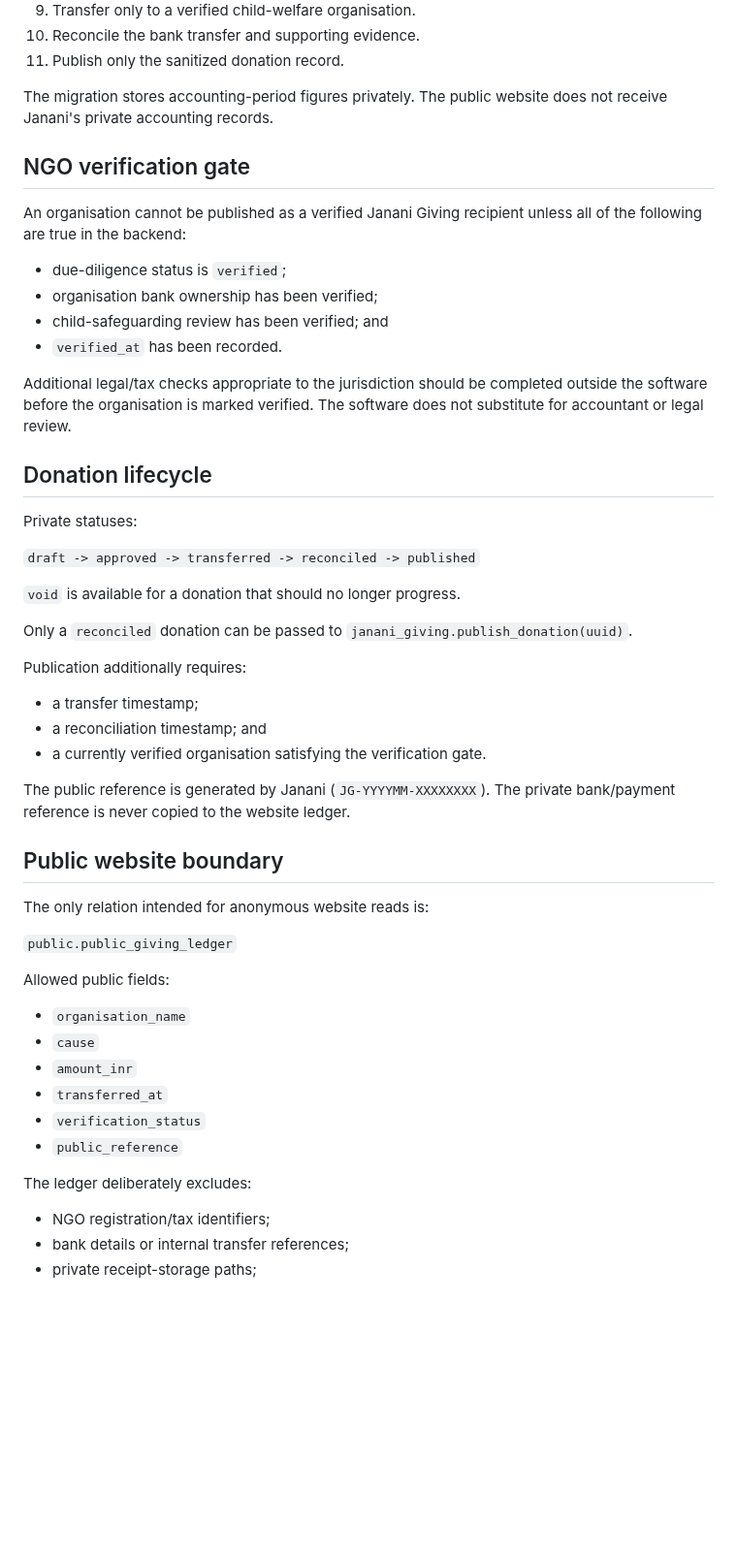
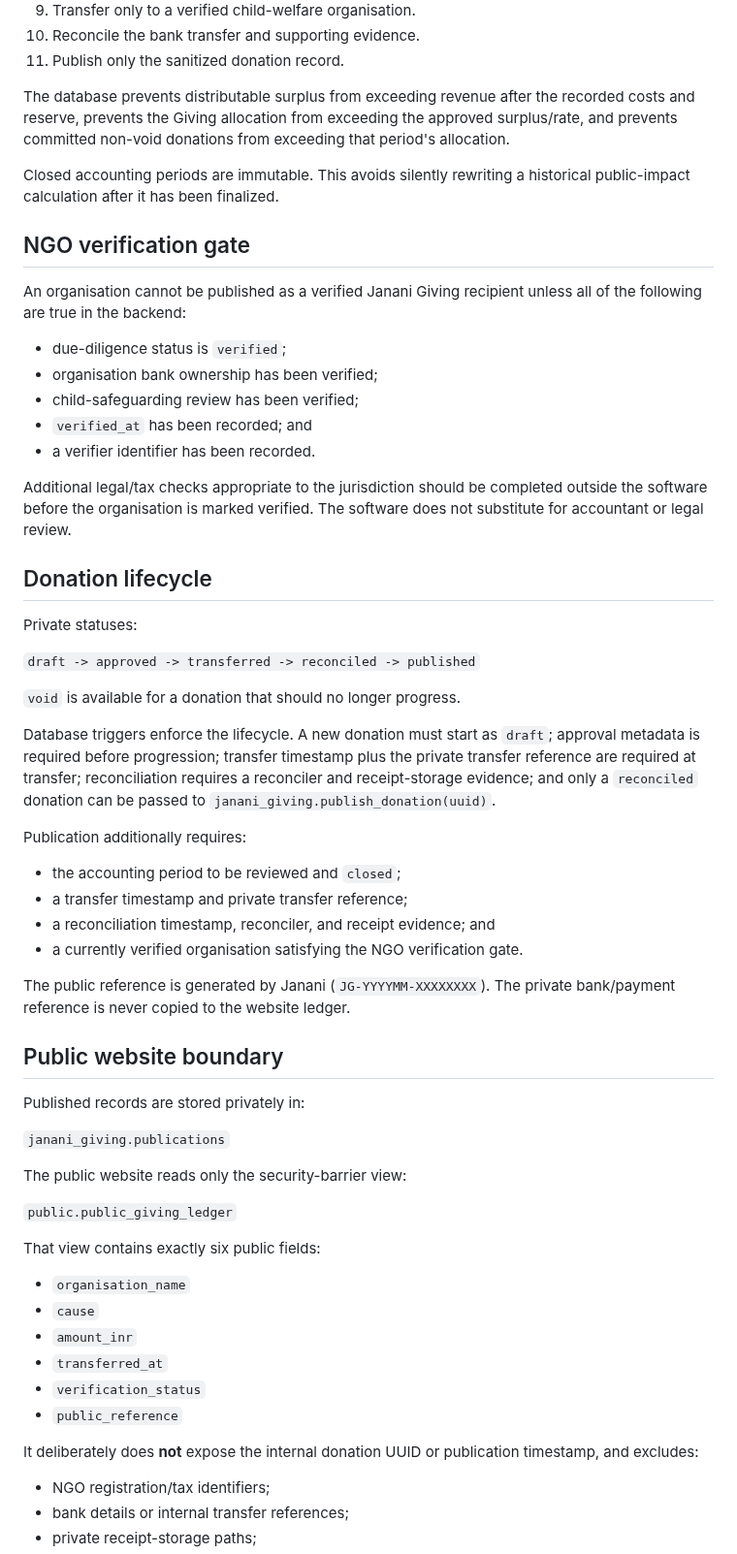
Before and after one commit to mkraja826/Janani, a Markdown page: docs/JANANI_GIVING_BACKEND_2026-09-02.md, the part around one of its changes. Shown at 97% size. Rendered like a GitHub page; blank space fills up the shorter version.

Commit message:
Document hardened Janani Giving controls

```diff
--- a/docs/JANANI_GIVING_BACKEND_2026-09-02.md
+++ b/docs/JANANI_GIVING_BACKEND_2026-09-02.md
@@ -24,7 +24,9 @@ The intended accounting model is:
 10. Reconcile the bank transfer and supporting evidence.
 11. Publish only the sanitized donation record.
 
-The migration stores accounting-period figures privately. The public website does not receive Janani's private accounting records.
+The database prevents distributable surplus from exceeding revenue after the recorded costs and reserve, prevents the Giving allocation from exceeding the approved surplus/rate, and prevents committed non-void donations from exceeding that period's allocation.
+
+Closed accounting periods are immutable. This avoids silently rewriting a historical public-impact calculation after it has been finalized.
 
 ## NGO verification gate
 
@@ -32,8 +34,9 @@ An organisation cannot be published as a verified Janani Giving recipient unless
 
 - due-diligence status is `verified`;
 - organisation bank ownership has been verified;
-- child-safeguarding review has been verified; and
-- `verified_at` has been recorded.
+- child-safeguarding review has been verified;
+- `verified_at` has been recorded; and
+- a verifier identifier has been recorded.
 
 Additional legal/tax checks appropriate to the jurisdiction should be completed outside the software before the organisation is marked verified. The software does not substitute for accountant or legal review.
 
@@ -45,23 +48,28 @@ Private statuses:
 
 `void` is available for a donation that should no longer progress.
 
-Only a `reconciled` donation can be passed to `janani_giving.publish_donation(uuid)`.
+Database triggers enforce the lifecycle. A new donation must start as `draft`; approval metadata is required before progression; transfer timestamp plus the private transfer reference are required at transfer; reconciliation requires a reconciler and receipt-storage evidence; and only a `reconciled` donation can be passed to `janani_giving.publish_donation(uuid)`.
 
 Publication additionally requires:
 
-- a transfer timestamp;
-- a reconciliation timestamp; and
-- a currently verified organisation satisfying the verification gate.
+- the accounting period to be reviewed and `closed`;
+- a transfer timestamp and private transfer reference;
+- a reconciliation timestamp, reconciler, and receipt evidence; and
+- a currently verified organisation satisfying the NGO verification gate.
 
 The public reference is generated by Janani (`JG-YYYYMM-XXXXXXXX`). The private bank/payment reference is never copied to the website ledger.
 
 ## Public website boundary
 
-The only relation intended for anonymous website reads is:
+Published records are stored privately in:
+
+`janani_giving.publications`
+
+The public website reads only the security-barrier view:
 
 `public.public_giving_ledger`
 
-Allowed public fields:
+That view contains exactly six public fields:
 
 - `organisation_name`
 - `cause`
@@ -70,7 +78,7 @@ Allowed public fields:
 - `verification_status`
 - `public_reference`
 
-The ledger deliberately excludes:
+It deliberately does **not** expose the internal donation UUID or publication timestamp, and excludes:
 
 - NGO registration/tax identifiers;
 - bank details or internal transfer references;
```
Also changed, not shown: other parts of docs/JANANI_GIVING_BACKEND_2026-09-02.md (+8 -7 lines).
